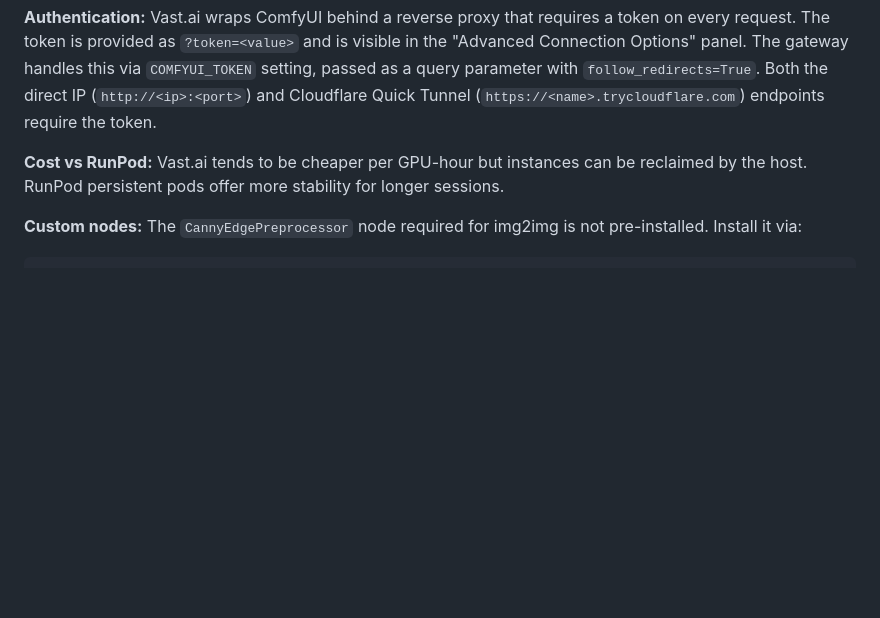
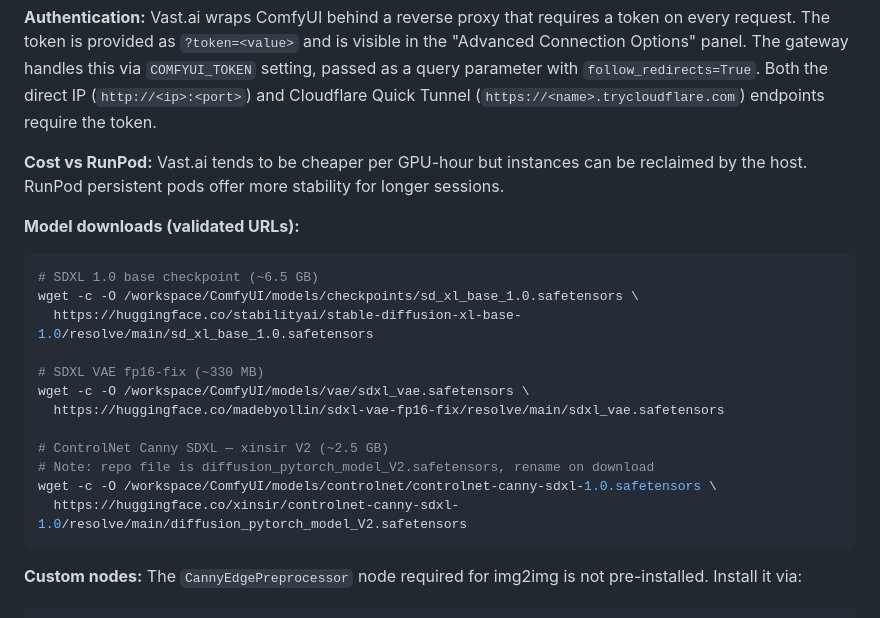
Before and after one commit to outis10/kalitron-furniture-studio, a Markdown page: docs/adr/ADR-003-comfyui-vs-cloud-apis.md, the part around the change. Rendered like a GitHub page; blank space fills up the shorter version.

Commit message:
docs(adr-003): add validated HuggingFace download URLs for SDXL model stack

````diff
--- a/docs/adr/ADR-003-comfyui-vs-cloud-apis.md
+++ b/docs/adr/ADR-003-comfyui-vs-cloud-apis.md
@@ -89,6 +89,22 @@ Tested end-to-end with RTX 3090 (24 GB VRAM). Vast.ai provides a pre-built Comfy
 
 **Cost vs RunPod:** Vast.ai tends to be cheaper per GPU-hour but instances can be reclaimed by the host. RunPod persistent pods offer more stability for longer sessions.
 
+**Model downloads (validated URLs):**
+```bash
+# SDXL 1.0 base checkpoint (~6.5 GB)
+wget -c -O /workspace/ComfyUI/models/checkpoints/sd_xl_base_1.0.safetensors \
+  https://huggingface.co/stabilityai/stable-diffusion-xl-base-1.0/resolve/main/sd_xl_base_1.0.safetensors
+
+# SDXL VAE fp16-fix (~330 MB)
+wget -c -O /workspace/ComfyUI/models/vae/sdxl_vae.safetensors \
+  https://huggingface.co/madebyollin/sdxl-vae-fp16-fix/resolve/main/sdxl_vae.safetensors
+
+# ControlNet Canny SDXL — xinsir V2 (~2.5 GB)
+# Note: repo file is diffusion_pytorch_model_V2.safetensors, rename on download
+wget -c -O /workspace/ComfyUI/models/controlnet/controlnet-canny-sdxl-1.0.safetensors \
+  https://huggingface.co/xinsir/controlnet-canny-sdxl-1.0/resolve/main/diffusion_pytorch_model_V2.safetensors
+```
+
 **Custom nodes:** The `CannyEdgePreprocessor` node required for img2img is not pre-installed. Install it via:
 ```bash
 cd /workspace/ComfyUI/custom_nodes
````
